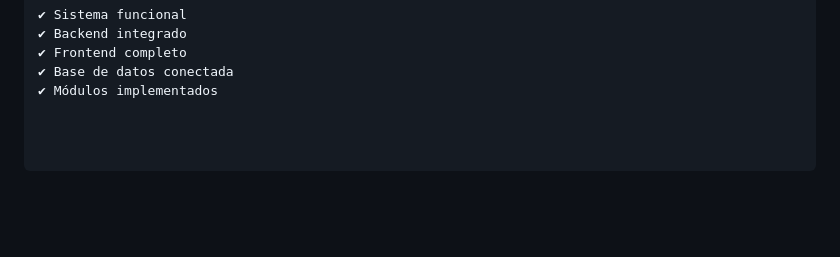
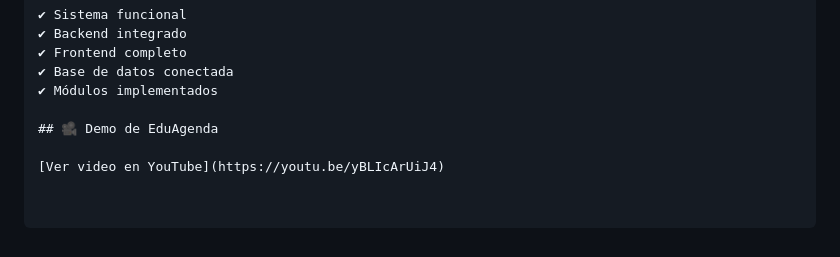
Before and after one commit to Edu-Agenda/Edu, a Markdown page: README.md, the part around the change. Rendered like a GitHub page; blank space fills up the shorter version.

Commit message:
Agrego enlace del demo de EduAgenda

```diff
--- a/README.md
+++ b/README.md
@@ -166,3 +166,7 @@ Desarrollo Full Stack (Frontend + Backend)
 ✔ Frontend completo
 ✔ Base de datos conectada
 ✔ Módulos implementados
+
+## 🎥 Demo de EduAgenda
+
+[Ver video en YouTube](https://youtu.be/yBLIcArUiJ4)
```
